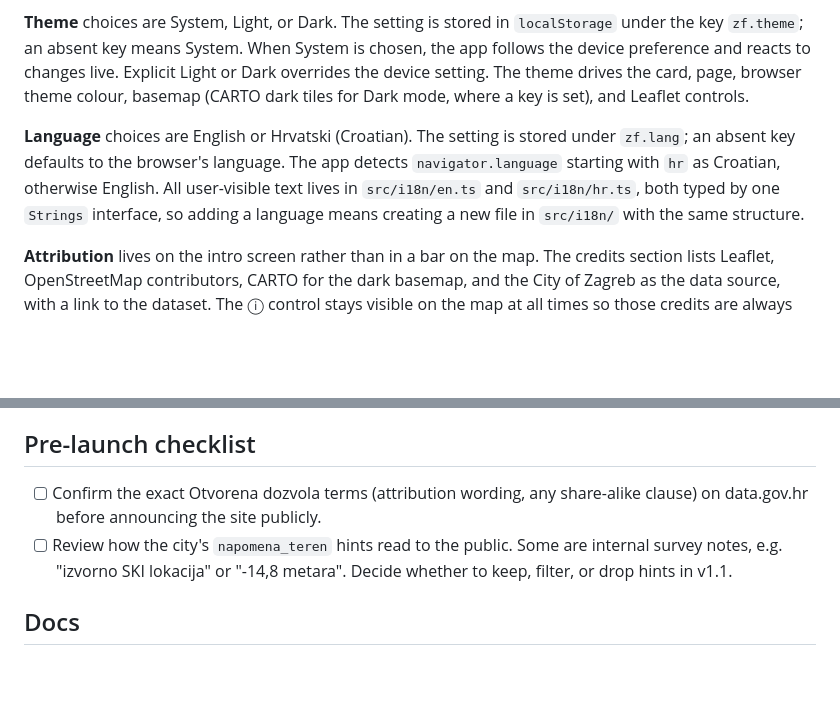
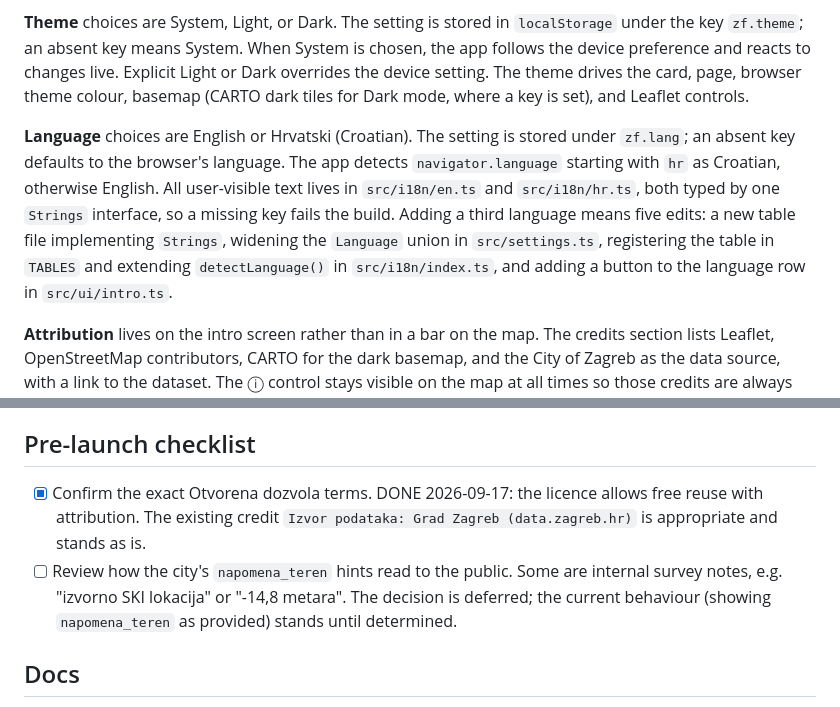
Before and after one commit to dubbwise/zagreb-fountains, a Markdown page: README.md, 2 parts joined by grey strips. GitHub-like rendering; blank space fills up the shorter version.

Commit message:
docs: correct the add-a-language steps and record the licence decision
Co-Authored-By: Claude Opus 5 <noreply@anthropic.com>

```diff
--- a/README.md
+++ b/README.md
@@ -28,7 +28,7 @@ An ⓘ ("About this map" / "O ovoj karti") button on the map reopens the intro l
 
 **Theme** choices are System, Light, or Dark. The setting is stored in `localStorage` under the key `zf.theme`; an absent key means System. When System is chosen, the app follows the device preference and reacts to changes live. Explicit Light or Dark overrides the device setting. The theme drives the card, page, browser theme colour, basemap (CARTO dark tiles for Dark mode, where a key is set), and Leaflet controls.
 
-**Language** choices are English or Hrvatski (Croatian). The setting is stored under `zf.lang`; an absent key defaults to the browser's language. The app detects `navigator.language` starting with `hr` as Croatian, otherwise English. All user-visible text lives in `src/i18n/en.ts` and `src/i18n/hr.ts`, both typed by one `Strings` interface, so adding a language means creating a new file in `src/i18n/` with the same structure.
+**Language** choices are English or Hrvatski (Croatian). The setting is stored under `zf.lang`; an absent key defaults to the browser's language. The app detects `navigator.language` starting with `hr` as Croatian, otherwise English. All user-visible text lives in `src/i18n/en.ts` and `src/i18n/hr.ts`, both typed by one `Strings` interface, so a missing key fails the build. Adding a third language means five edits: a new table file implementing `Strings`, widening the `Language` union in `src/settings.ts`, registering the table in `TABLES` and extending `detectLanguage()` in `src/i18n/index.ts`, and adding a button to the language row in `src/ui/intro.ts`.
 
 **Attribution** lives on the intro screen rather than in a bar on the map. The credits section lists Leaflet, OpenStreetMap contributors, CARTO for the dark basemap, and the City of Zagreb as the data source, with a link to the dataset. The ⓘ control stays visible on the map at all times so those credits are always one tap away, which is what OpenStreetMap's and CARTO's terms require.
 
@@ -69,10 +69,9 @@ time to time.
 
 ## Pre-launch checklist
 
-- [ ] Confirm the exact Otvorena dozvola terms (attribution wording, any share-alike clause) on
-      data.gov.hr before announcing the site publicly.
+- [x] Confirm the exact Otvorena dozvola terms. DONE 2026-09-17: the licence allows free reuse with attribution. The existing credit `Izvor podataka: Grad Zagreb (data.zagreb.hr)` is appropriate and stands as is.
 - [ ] Review how the city's `napomena_teren` hints read to the public. Some are internal survey notes,
-      e.g. "izvorno SKI lokacija" or "-14,8 metara". Decide whether to keep, filter, or drop hints in v1.1.
+      e.g. "izvorno SKI lokacija" or "-14,8 metara". The decision is deferred; the current behaviour (showing `napomena_teren` as provided) stands until determined.
 
 ## Docs
 
```
Also changed, not shown: 1 other file.
